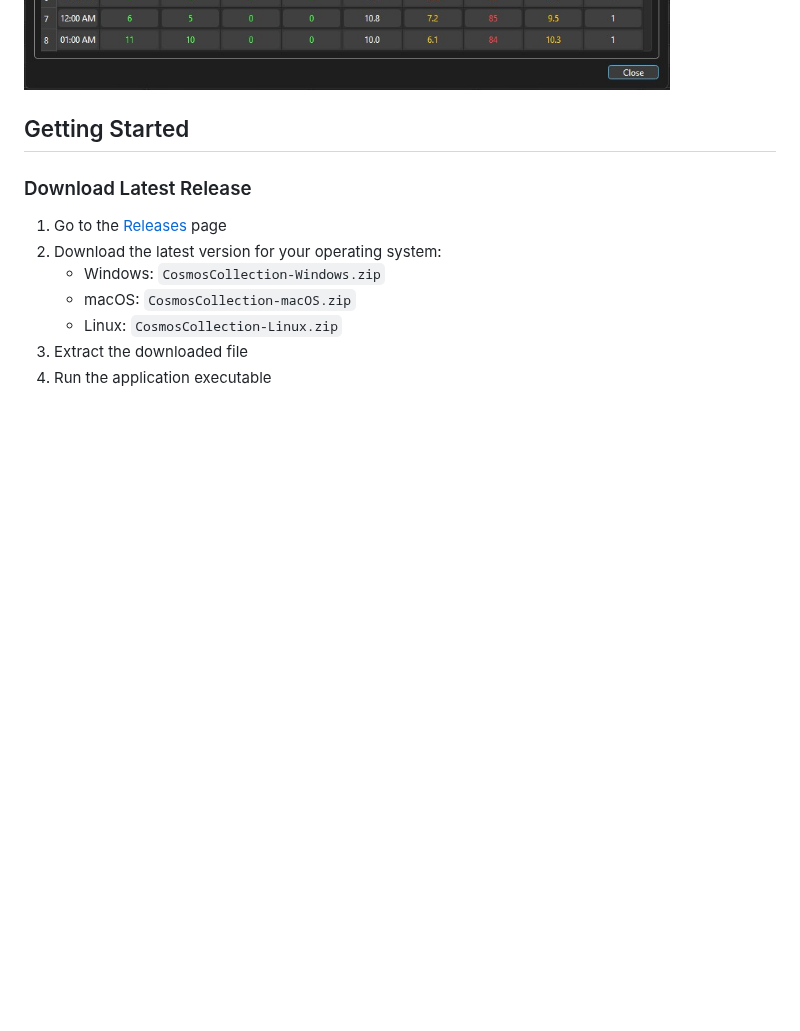
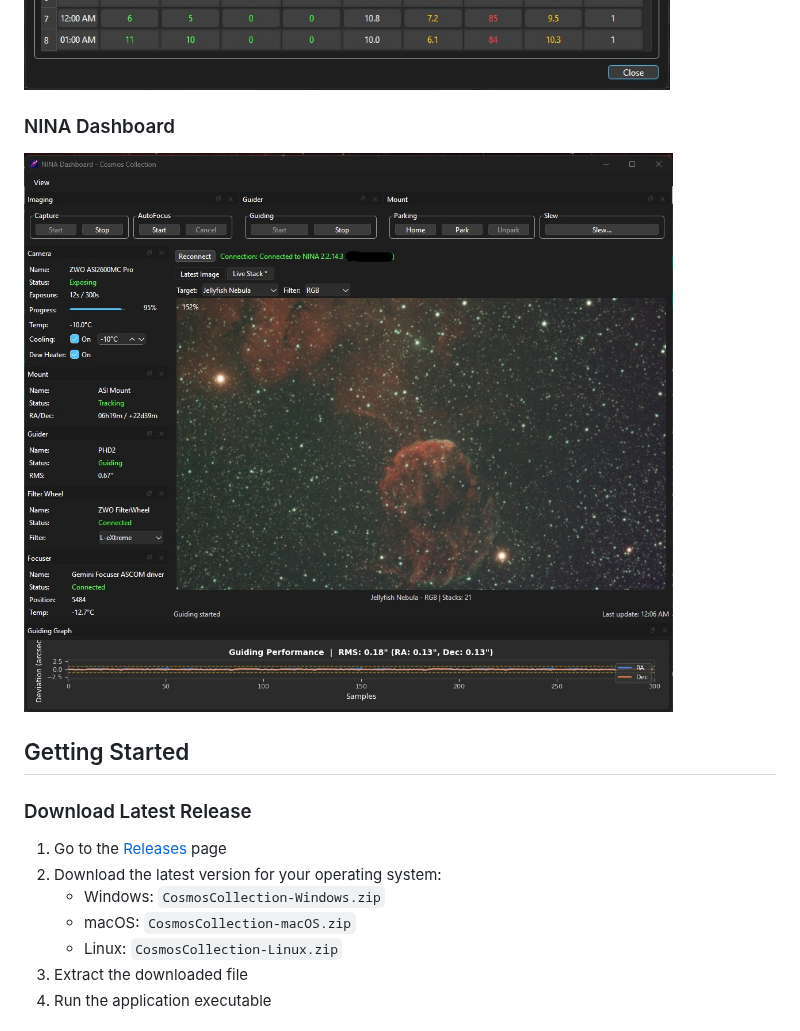
Before and after one commit to quake101/CosmosCollection, a Markdown page: README.md, the part around the change. Drawn GitHub-style; pictures changed too: screenshots/NINA-Dashboard.jpg (added); blank space fills up the shorter version.

Commit message:
* Added NINA Dashboard screenshot.

```diff
--- a/README.md
+++ b/README.md
@@ -46,6 +46,9 @@ Cosmos Collection is designed to help astrophotographers manage their image coll
 
   ### Weather Details
   ![Weather Details](screenshots/Weather-Details.jpg)
+
+  ### NINA Dashboard
+  ![Nina Dashboard](screenshots/NINA-Dashboard.jpg)
 
 ## Getting Started
 
```
